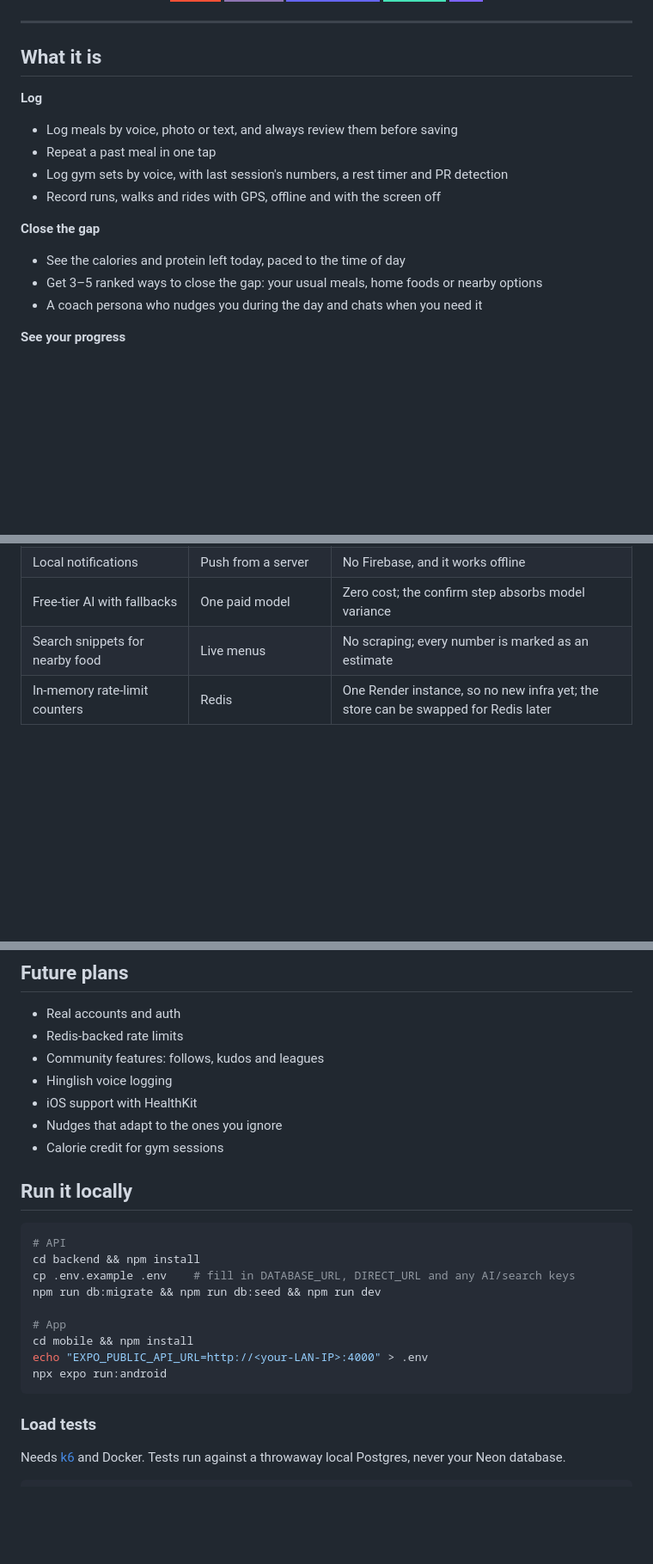
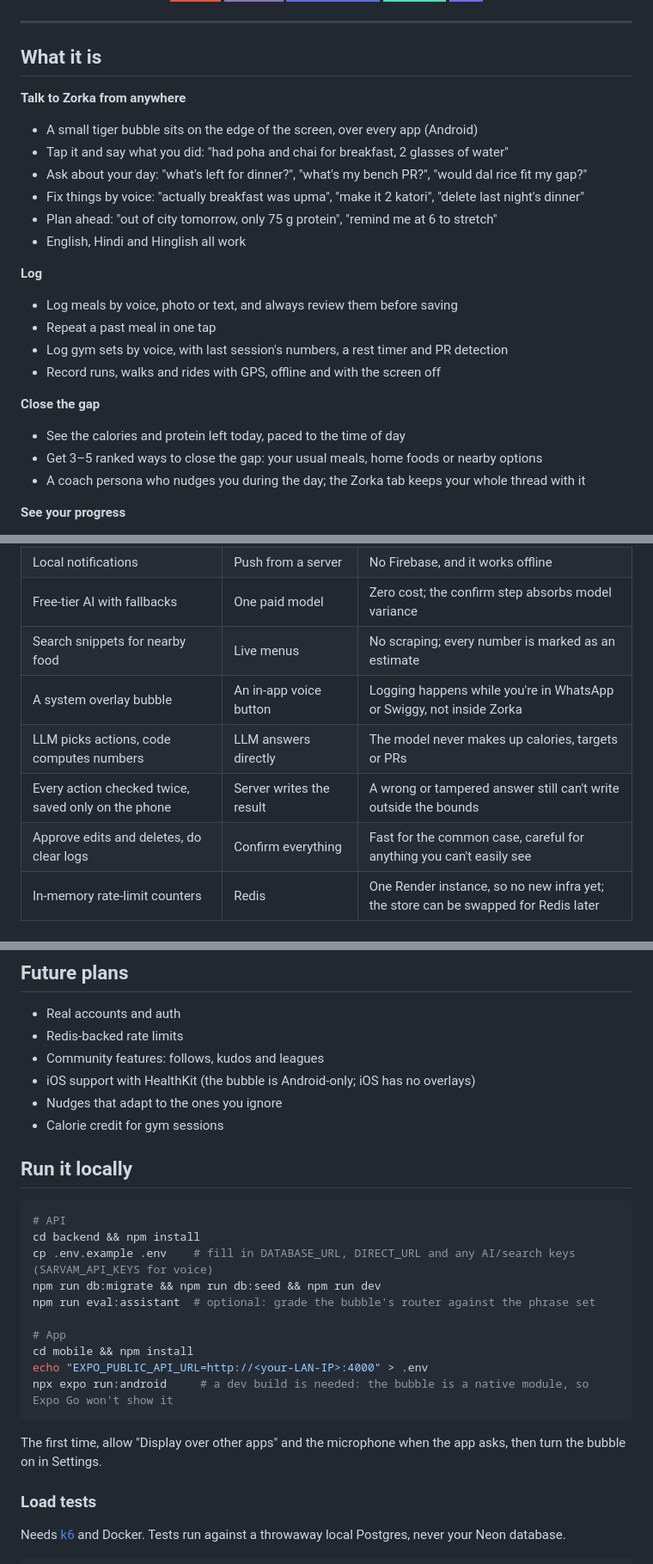
Before and after one commit to taralshah09/zorka, a Markdown page: README.md, 3 parts joined by grey strips. Shown at 86% size. Rendered like a GitHub page; badges without logos; blank space fills up the shorter version.

````diff
--- a/README.md
+++ b/README.md
@@ -36,6 +36,14 @@ discipline shapes their whole life into something better.
 
 ## What it is
 
+**Talk to Zorka from anywhere**
+- A small tiger bubble sits on the edge of the screen, over every app (Android)
+- Tap it and say what you did: "had poha and chai for breakfast, 2 glasses of water"
+- Ask about your day: "what's left for dinner?", "what's my bench PR?", "would dal rice fit my gap?"
+- Fix things by voice: "actually breakfast was upma", "make it 2 katori", "delete last night's dinner"
+- Plan ahead: "out of city tomorrow, only 75 g protein", "remind me at 6 to stretch"
+- English, Hindi and Hinglish all work
+
 **Log**
 - Log meals by voice, photo or text, and always review them before saving
 - Repeat a past meal in one tap
@@ -45,7 +53,7 @@ discipline shapes their whole life into something better.
 **Close the gap**
 - See the calories and protein left today, paced to the time of day
 - Get 3–5 ranked ways to close the gap: your usual meals, home foods or nearby options
-- A coach persona who nudges you during the day and chats when you need it
+- A coach persona who nudges you during the day; the Zorka tab keeps your whole thread with it
 
 **See your progress**
 - 90-second onboarding with a real goal and target date
@@ -107,6 +162,10 @@ The full diagram is in `docs-arch/architecture.excalidraw` (open it at [excalidr
 | Local notifications | Push from a server | No Firebase, and it works offline |
 | Free-tier AI with fallbacks | One paid model | Zero cost; the confirm step absorbs model variance |
 | Search snippets for nearby food | Live menus | No scraping; every number is marked as an estimate |
+| A system overlay bubble | An in-app voice button | Logging happens while you're in WhatsApp or Swiggy, not inside Zorka |
+| LLM picks actions, code computes numbers | LLM answers directly | The model never makes up calories, targets or PRs |
+| Every action checked twice, saved only on the phone | Server writes the result | A wrong or tampered answer still can't write outside the bounds |
+| Approve edits and deletes, do clear logs | Confirm everything | Fast for the common case, careful for anything you can't easily see |
 | In-memory rate-limit counters | Redis | One Render instance, so no new infra yet; the store can be swapped for Redis later |
 
 ## Performance
@@ -156,8 +215,7 @@ aren't authenticated yet, so each request also counts against a per-IP ceiling:
 - Real accounts and auth
 - Redis-backed rate limits
 - Community features: follows, kudos and leagues
-- Hinglish voice logging
-- iOS support with HealthKit
+- iOS support with HealthKit (the bubble is Android-only; iOS has no overlays)
 - Nudges that adapt to the ones you ignore
 - Calorie credit for gym sessions
 
@@ -166,14 +224,18 @@ aren't authenticated yet, so each request also counts against a per-IP ceiling:
 ```bash
 # API
 cd backend && npm install
-cp .env.example .env    # fill in DATABASE_URL, DIRECT_URL and any AI/search keys
+cp .env.example .env    # fill in DATABASE_URL, DIRECT_URL and any AI/search keys (SARVAM_API_KEYS for voice)
 npm run db:migrate && npm run db:seed && npm run dev
+npm run eval:assistant  # optional: grade the bubble's router against the phrase set
 
 # App
 cd mobile && npm install
 echo "EXPO_PUBLIC_API_URL=http://<your-LAN-IP>:4000" > .env
-npx expo run:android
+npx expo run:android     # a dev build is needed: the bubble is a native module, so Expo Go won't show it
 ```
+
+The first time, allow "Display over other apps" and the microphone when the app asks, then turn the bubble on in
+Settings.
 
 ### Load tests
 
````
Also changed, not shown: other parts of README.md (+48 -1 lines).
